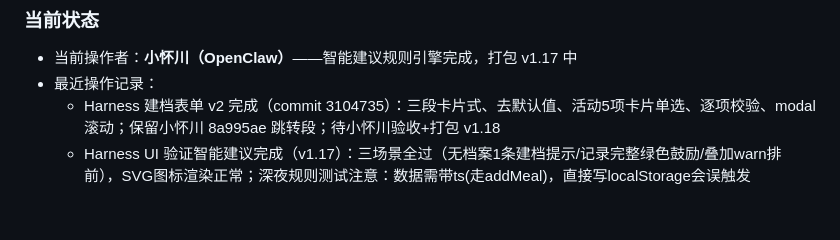
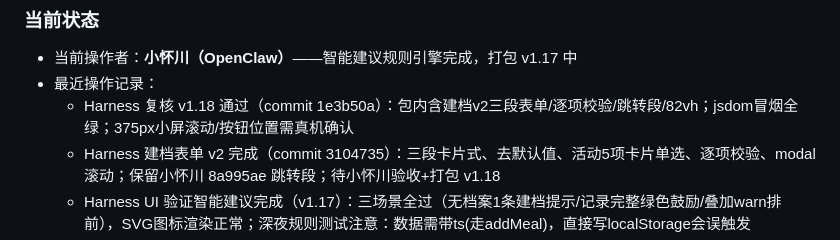
Before and after one commit to pillish1/health-chn, a Markdown page: PROJECT_STATE.md, the part around the change. Rendered like a GitHub page; blank space fills up the shorter version.

Commit message:
chore: 状态登记-v1.18复核通过

```diff
--- a/PROJECT_STATE.md
+++ b/PROJECT_STATE.md
@@ -74,6 +74,7 @@
 ### 当前状态
 - 当前操作者：**小怀川（OpenClaw）**——智能建议规则引擎完成，打包 v1.17 中
 - 最近操作记录：
+  - Harness 复核 v1.18 通过（commit 1e3b50a）：包内含建档v2三段表单/逐项校验/跳转段/82vh；jsdom冒烟全绿；375px小屏滚动/按钮位置需真机确认
   - Harness 建档表单 v2 完成（commit 3104735）：三段卡片式、去默认值、活动5项卡片单选、逐项校验、modal滚动；保留小怀川 8a995ae 跳转段；待小怀川验收+打包 v1.18
   - Harness UI 验证智能建议完成（v1.17）：三场景全过（无档案1条建档提示/记录完整绿色鼓励/叠加warn排前），SVG图标渲染正常；深夜规则测试注意：数据需带ts(走addMeal)，直接写localStorage会误触发
   - 小怀川智能建议规则引擎完成：storage.js 新增 YDJK.getSmartTips(date)（10 条规则：建档/饮食未记/摄入偏低/偏高/蛋白达标/无运动/连续未动(仅老用户)/连续打卡 3·7·30 天/深夜进食/记录完整；warn 优先最多 3 条；纯本地 0 成本；场景测试+回归全绿）
```
